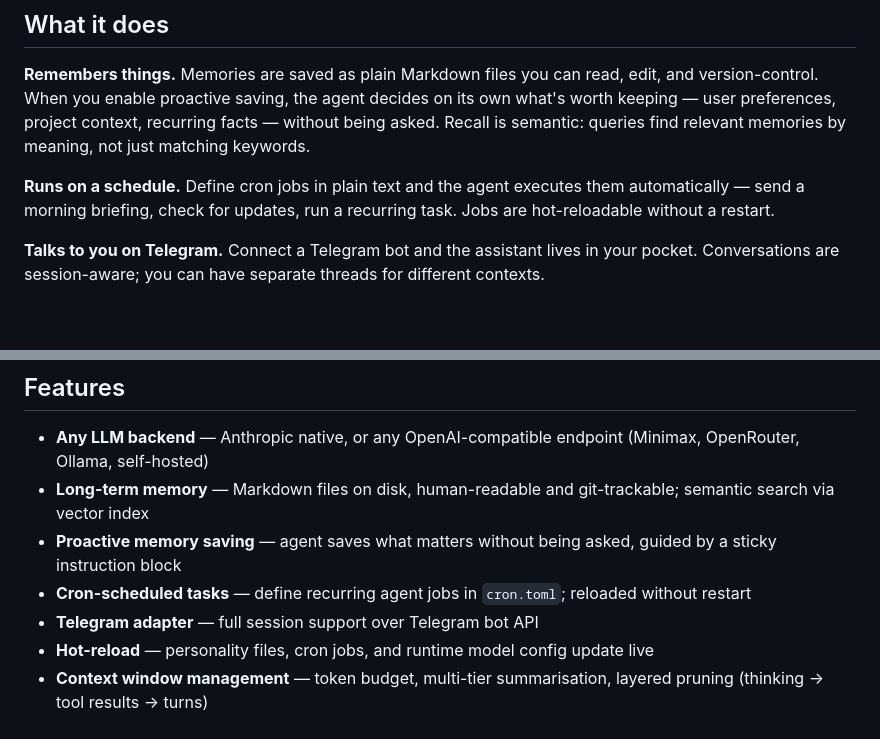
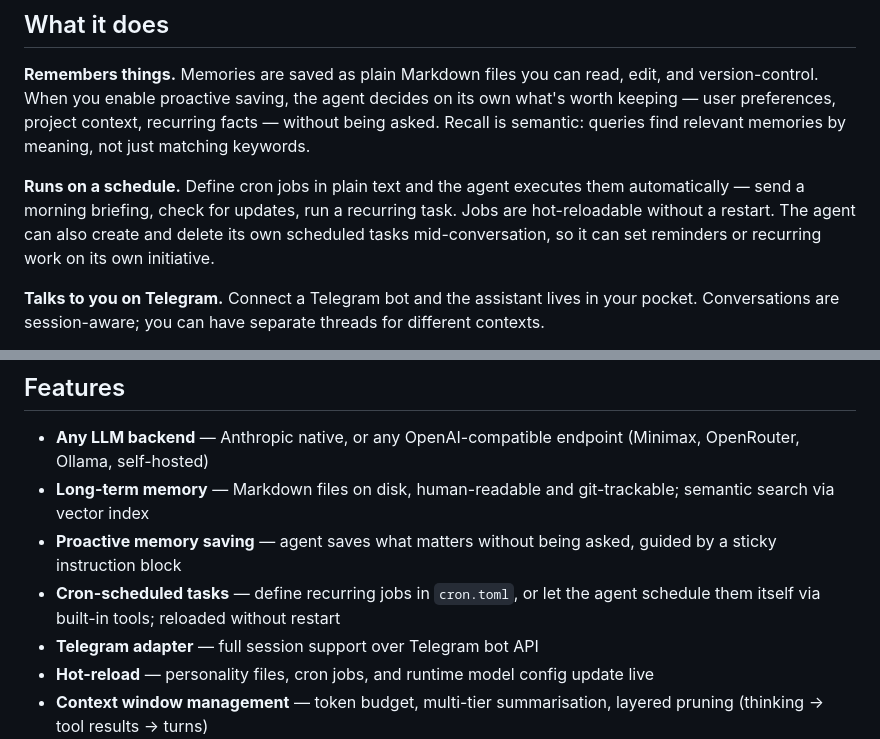
Before and after one commit to zsomething/zlaw, a Markdown page: README.md, 2 parts joined by grey strips. Drawn GitHub-style; blank space fills up the shorter version.

Commit message:
docs(readme): highlight agent self-scheduling via cron tools
Co-Authored-By: Claude Sonnet 4.6 <noreply@anthropic.com>

```diff
--- a/README.md
+++ b/README.md
@@ -8,7 +8,7 @@ A personal AI assistant that runs locally, connects to any LLM, and gets smarter
 
 **Remembers things.** Memories are saved as plain Markdown files you can read, edit, and version-control. When you enable proactive saving, the agent decides on its own what's worth keeping — user preferences, project context, recurring facts — without being asked. Recall is semantic: queries find relevant memories by meaning, not just matching keywords.
 
-**Runs on a schedule.** Define cron jobs in plain text and the agent executes them automatically — send a morning briefing, check for updates, run a recurring task. Jobs are hot-reloadable without a restart.
+**Runs on a schedule.** Define cron jobs in plain text and the agent executes them automatically — send a morning briefing, check for updates, run a recurring task. Jobs are hot-reloadable without a restart. The agent can also create and delete its own scheduled tasks mid-conversation, so it can set reminders or recurring work on its own initiative.
 
 **Talks to you on Telegram.** Connect a Telegram bot and the assistant lives in your pocket. Conversations are session-aware; you can have separate threads for different contexts.
 
@@ -23,7 +23,7 @@ A personal AI assistant that runs locally, connects to any LLM, and gets smarter
 - **Any LLM backend** — Anthropic native, or any OpenAI-compatible endpoint (Minimax, OpenRouter, Ollama, self-hosted)
 - **Long-term memory** — Markdown files on disk, human-readable and git-trackable; semantic search via vector index
 - **Proactive memory saving** — agent saves what matters without being asked, guided by a sticky instruction block
-- **Cron-scheduled tasks** — define recurring agent jobs in `cron.toml`; reloaded without restart
+- **Cron-scheduled tasks** — define recurring jobs in `cron.toml`, or let the agent schedule them itself via built-in tools; reloaded without restart
 - **Telegram adapter** — full session support over Telegram bot API
 - **Hot-reload** — personality files, cron jobs, and runtime model config update live
 - **Context window management** — token budget, multi-tier summarisation, layered pruning (thinking → tool results → turns)
```
